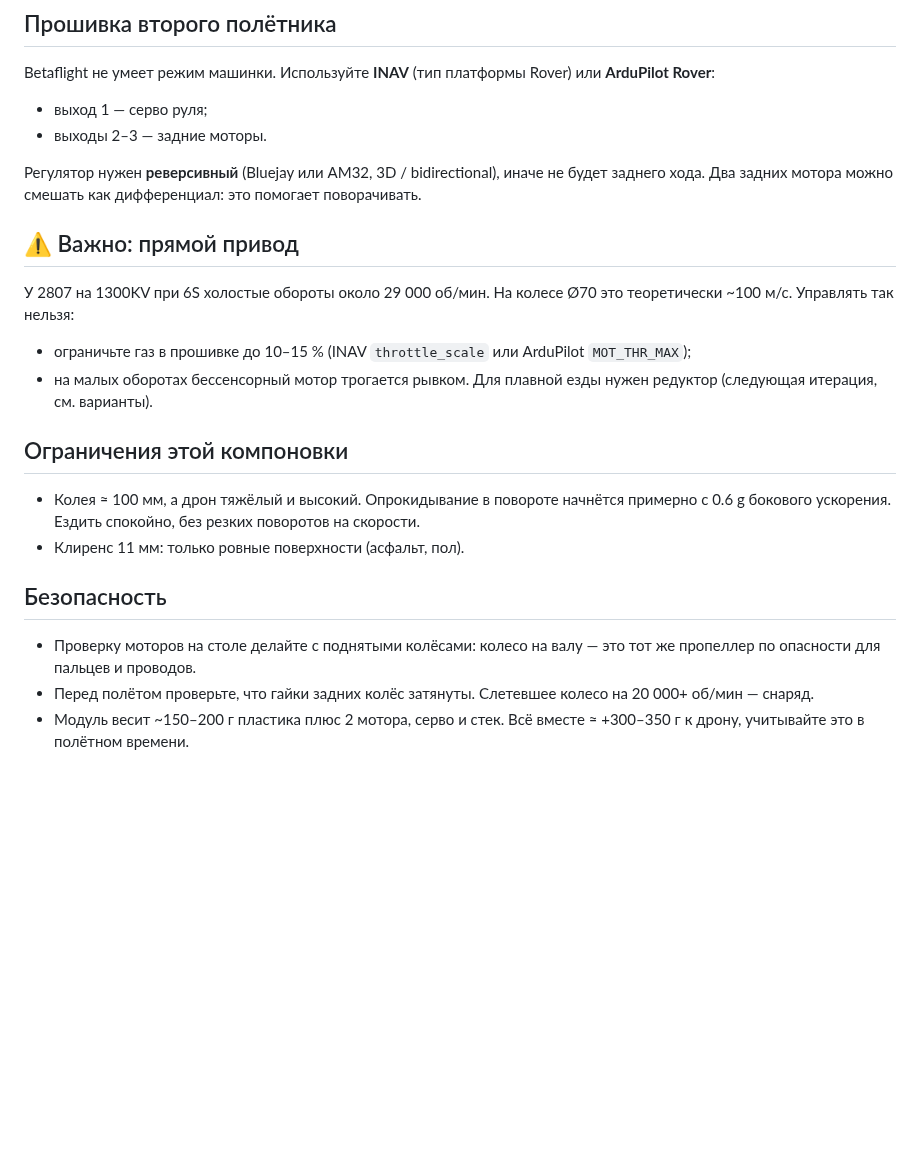
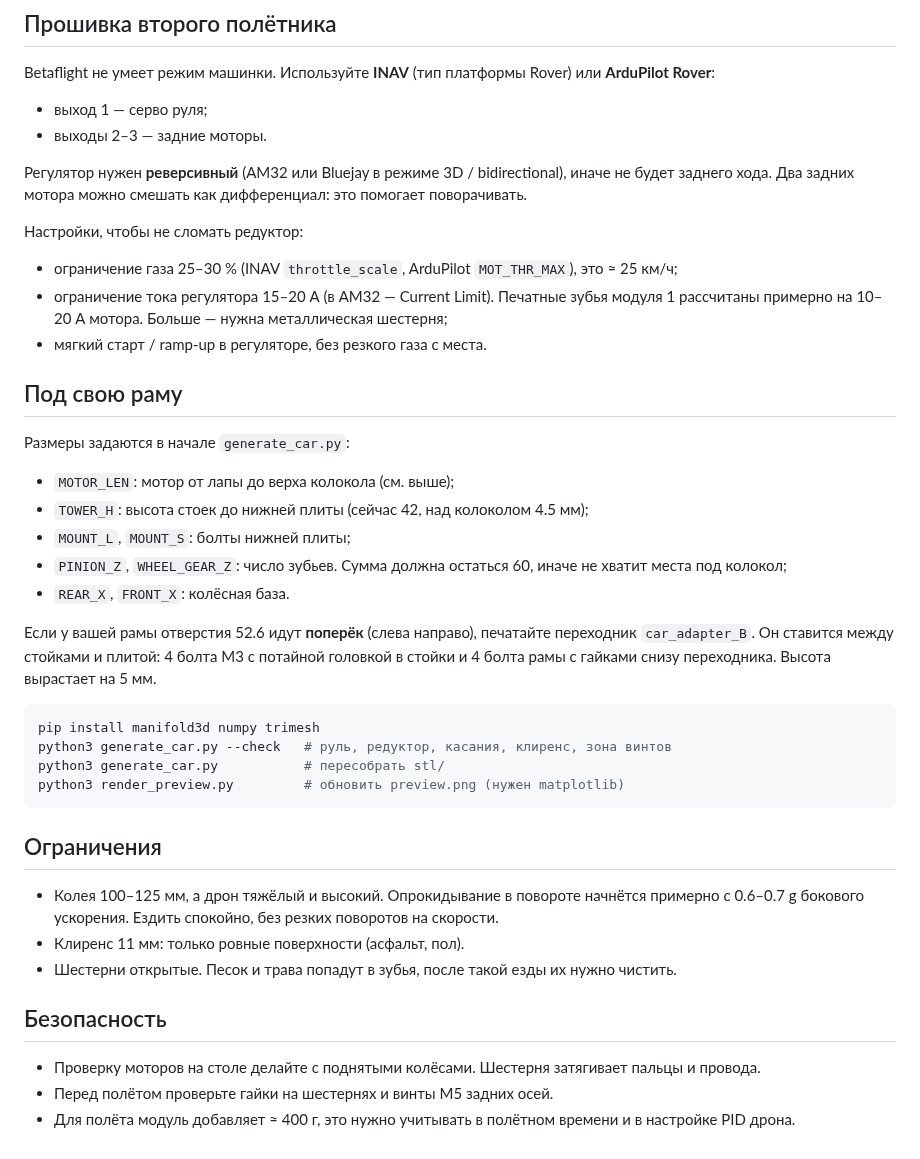
Before and after one commit to leonser1/test, a Markdown page: kolibri_car/README.md, the part around one of its changes. GitHub-like rendering; blank space fills up the shorter version.

````diff
--- a/kolibri_car/README.md
+++ b/kolibri_car/README.md
@@ -93,22 +97,40 @@ Betaflight не умеет режим машинки. Используйте **I
 - выход 1 — серво руля;
 - выходы 2–3 — задние моторы.
 
-Регулятор нужен **реверсивный** (Bluejay или AM32, 3D / bidirectional), иначе не будет заднего хода. Два задних мотора можно смешать как дифференциал: это помогает поворачивать.
+Регулятор нужен **реверсивный** (AM32 или Bluejay в режиме 3D / bidirectional), иначе не будет заднего хода. Два задних мотора можно смешать как дифференциал: это помогает поворачивать.
 
-## ⚠️ Важно: прямой привод
+Настройки, чтобы не сломать редуктор:
+- ограничение газа 25–30 % (INAV `throttle_scale`, ArduPilot `MOT_THR_MAX`), это ≈ 25 км/ч;
+- ограничение тока регулятора 15–20 А (в AM32 — Current Limit). Печатные зубья модуля 1 рассчитаны примерно на 10–20 А мотора. Больше — нужна металлическая шестерня;
+- мягкий старт / ramp-up в регуляторе, без резкого газа с места.
 
-У 2807 на 1300KV при 6S холостые обороты около 29 000 об/мин. На колесе Ø70 это теоретически ~100 м/с. Управлять так нельзя:
+## Под свою раму
 
-- ограничьте газ в прошивке до 10–15 % (INAV `throttle_scale` или ArduPilot `MOT_THR_MAX`);
-- на малых оборотах бессенсорный мотор трогается рывком. Для плавной езды нужен редуктор (следующая итерация, см. варианты).
+Размеры задаются в начале `generate_car.py`:
 
-## Ограничения этой компоновки
+- `MOTOR_LEN`: мотор от лапы до верха колокола (см. выше);
+- `TOWER_H`: высота стоек до нижней плиты (сейчас 42, над колоколом 4.5 мм);
+- `MOUNT_L`, `MOUNT_S`: болты нижней плиты;
+- `PINION_Z`, `WHEEL_GEAR_Z`: число зубьев. Сумма должна остаться 60, иначе не хватит места под колокол;
+- `REAR_X`, `FRONT_X`: колёсная база.
 
-- Колея ≈ 100 мм, а дрон тяжёлый и высокий. Опрокидывание в повороте начнётся примерно с 0.6 g бокового ускорения. Ездить спокойно, без резких поворотов на скорости.
+Если у вашей рамы отверстия 52.6 идут **поперёк** (слева направо), печатайте переходник `car_adapter_B`. Он ставится между стойками и плитой: 4 болта M3 с потайной головкой в стойки и 4 болта рамы с гайками снизу переходника. Высота вырастает на 5 мм.
+
+```bash
+pip install manifold3d numpy trimesh
+python3 generate_car.py --check   # руль, редуктор, касания, клиренс, зона винтов
+python3 generate_car.py           # пересобрать stl/
+python3 render_preview.py         # обновить preview.png (нужен matplotlib)
+```
+
+## Ограничения
+
+- Колея 100–125 мм, а дрон тяжёлый и высокий. Опрокидывание в повороте начнётся примерно с 0.6–0.7 g бокового ускорения. Ездить спокойно, без резких поворотов на скорости.
 - Клиренс 11 мм: только ровные поверхности (асфальт, пол).
+- Шестерни открытые. Песок и трава попадут в зубья, после такой езды их нужно чистить.
 
 ## Безопасность
 
-- Проверку моторов на столе делайте с поднятыми колёсами: колесо на валу — это тот же пропеллер по опасности для пальцев и проводов.
-- Перед полётом проверьте, что гайки задних колёс затянуты. Слетевшее колесо на 20 000+ об/мин — снаряд.
-- Модуль весит ~150–200 г пластика плюс 2 мотора, серво и стек. Всё вместе ≈ +300–350 г к дрону, учитывайте это в полётном времени.
+- Проверку моторов на столе делайте с поднятыми колёсами. Шестерня затягивает пальцы и провода.
+- Перед полётом проверьте гайки на шестернях и винты M5 задних осей.
+- Для полёта модуль добавляет ≈ 400 г, это нужно учитывать в полётном времени и в настройке PID дрона.
````
Also changed, not shown: other parts of kolibri_car/README.md (+45 -41 lines), kolibri_car/preview.png, 15 other files.
